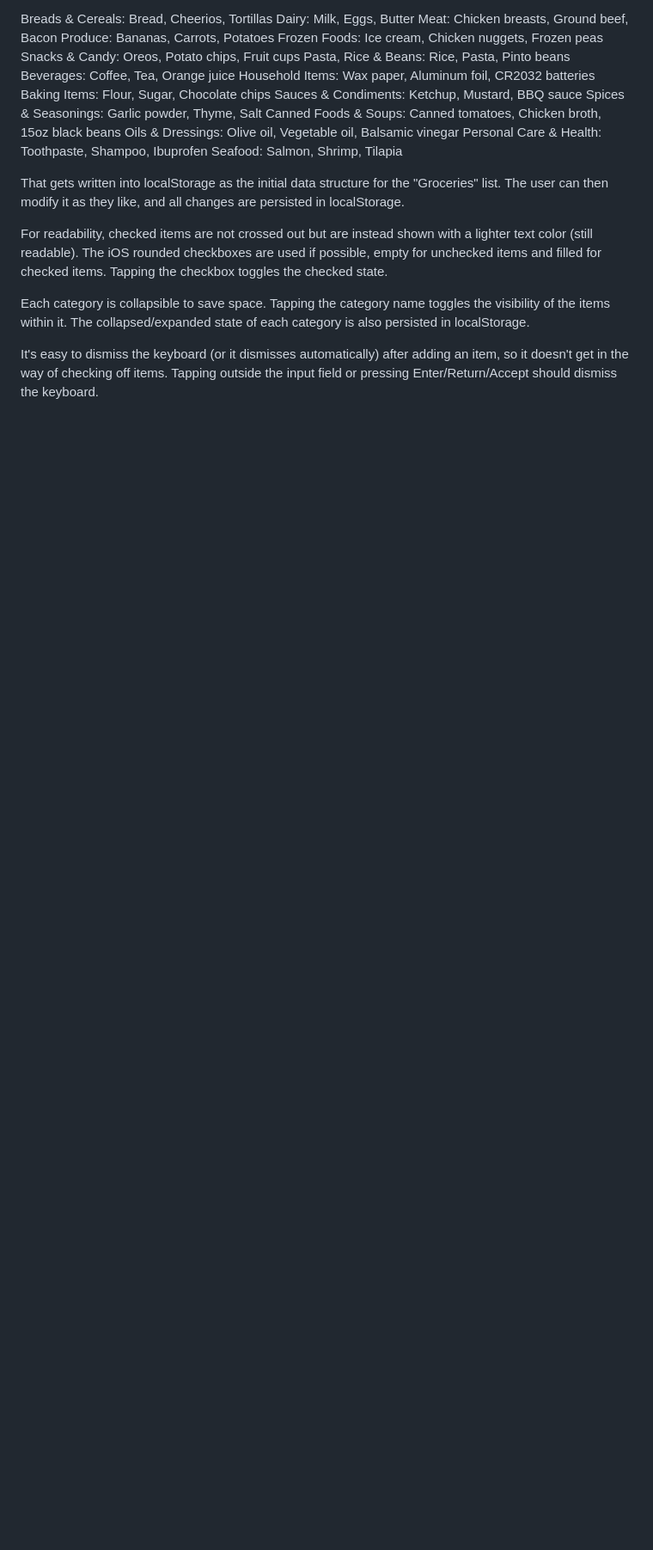
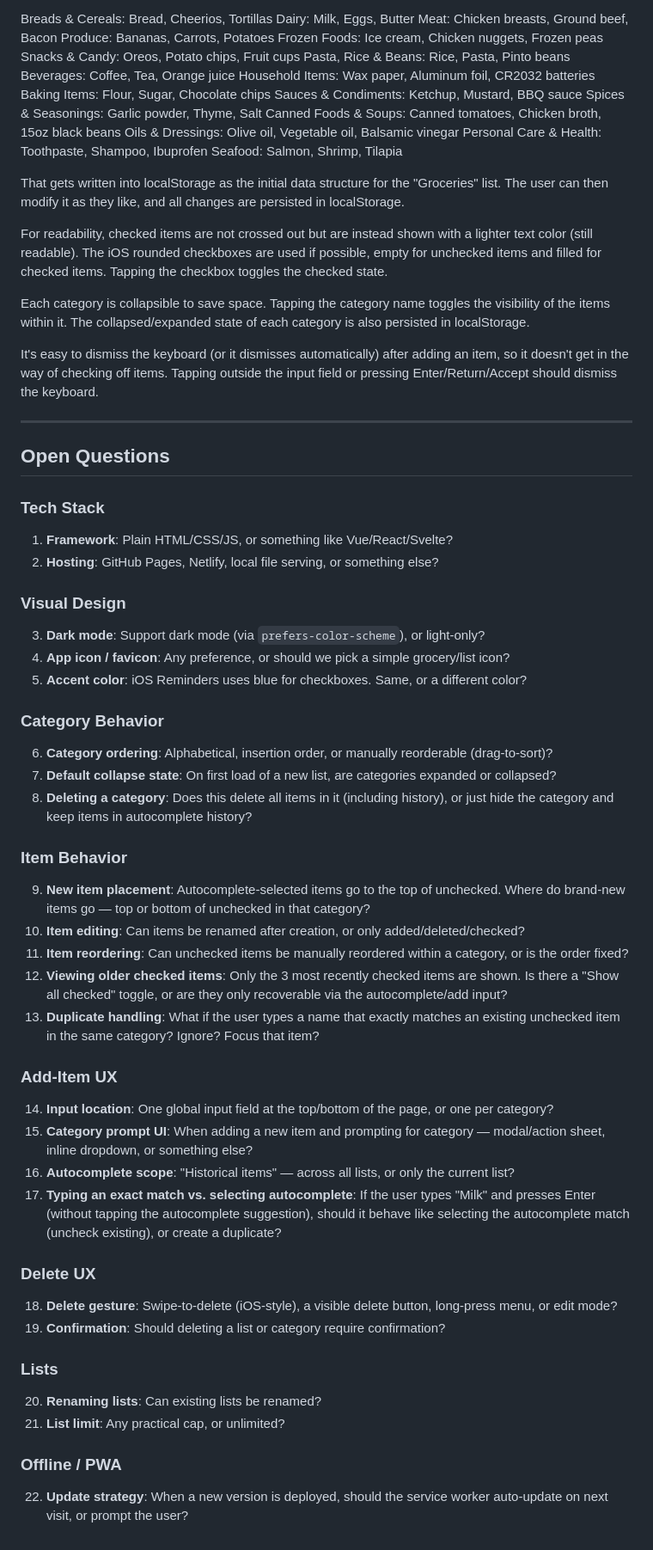
Before and after one commit to bgrainger/ShoppingList, a Markdown page: plan.md, the part around the change. Shown at 86% size. Drawn GitHub-style; blank space fills up the shorter version.

Commit message:
Add Opus' questions.

```diff
--- a/plan.md
+++ b/plan.md
@@ -48,3 +48,45 @@ For readability, checked items are not crossed out but are instead shown with a
 Each category is collapsible to save space. Tapping the category name toggles the visibility of the items within it. The collapsed/expanded state of each category is also persisted in localStorage.
 
 It's easy to dismiss the keyboard (or it dismisses automatically) after adding an item, so it doesn't get in the way of checking off items. Tapping outside the input field or pressing Enter/Return/Accept should dismiss the keyboard.
+
+---
+
+## Open Questions
+
+### Tech Stack
+1. **Framework**: Plain HTML/CSS/JS, or something like Vue/React/Svelte?
+2. **Hosting**: GitHub Pages, Netlify, local file serving, or something else?
+
+### Visual Design
+3. **Dark mode**: Support dark mode (via `prefers-color-scheme`), or light-only?
+4. **App icon / favicon**: Any preference, or should we pick a simple grocery/list icon?
+5. **Accent color**: iOS Reminders uses blue for checkboxes. Same, or a different color?
+
+### Category Behavior
+6. **Category ordering**: Alphabetical, insertion order, or manually reorderable (drag-to-sort)?
+7. **Default collapse state**: On first load of a new list, are categories expanded or collapsed?
+8. **Deleting a category**: Does this delete all items in it (including history), or just hide the category and keep items in autocomplete history?
+
+### Item Behavior
+9. **New item placement**: Autocomplete-selected items go to the top of unchecked. Where do brand-new items go — top or bottom of unchecked in that category?
+10. **Item editing**: Can items be renamed after creation, or only added/deleted/checked?
+11. **Item reordering**: Can unchecked items be manually reordered within a category, or is the order fixed?
+12. **Viewing older checked items**: Only the 3 most recently checked items are shown. Is there a "Show all checked" toggle, or are they only recoverable via the autocomplete/add input?
+13. **Duplicate handling**: What if the user types a name that exactly matches an existing unchecked item in the same category? Ignore? Focus that item?
+
+### Add-Item UX
+14. **Input location**: One global input field at the top/bottom of the page, or one per category?
+15. **Category prompt UI**: When adding a new item and prompting for category — modal/action sheet, inline dropdown, or something else?
+16. **Autocomplete scope**: "Historical items" — across all lists, or only the current list?
+17. **Typing an exact match vs. selecting autocomplete**: If the user types "Milk" and presses Enter (without tapping the autocomplete suggestion), should it behave like selecting the autocomplete match (uncheck existing), or create a duplicate?
+
+### Delete UX
+18. **Delete gesture**: Swipe-to-delete (iOS-style), a visible delete button, long-press menu, or edit mode?
+19. **Confirmation**: Should deleting a list or category require confirmation?
+
+### Lists
+20. **Renaming lists**: Can existing lists be renamed?
+21. **List limit**: Any practical cap, or unlimited?
+
+### Offline / PWA
+22. **Update strategy**: When a new version is deployed, should the service worker auto-update on next visit, or prompt the user?
```
